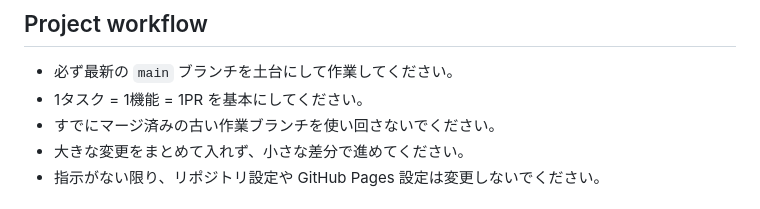
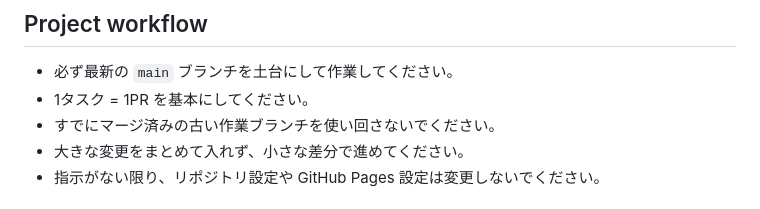
Before and after one commit to naku-4316/trainScroll, a Markdown page: AGENTS.md, the part around the change. Drawn GitHub-style.

```diff
--- a/AGENTS.md
+++ b/AGENTS.md
@@ -7,7 +7,7 @@
 
 ## Project workflow
 - 必ず最新の `main` ブランチを土台にして作業してください。
-- 1タスク = 1機能 = 1PR を基本にしてください。
+- 1タスク = 1PR を基本にしてください。
 - すでにマージ済みの古い作業ブランチを使い回さないでください。
 - 大きな変更をまとめて入れず、小さな差分で進めてください。
 - 指示がない限り、リポジトリ設定や GitHub Pages 設定は変更しないでください。
```
